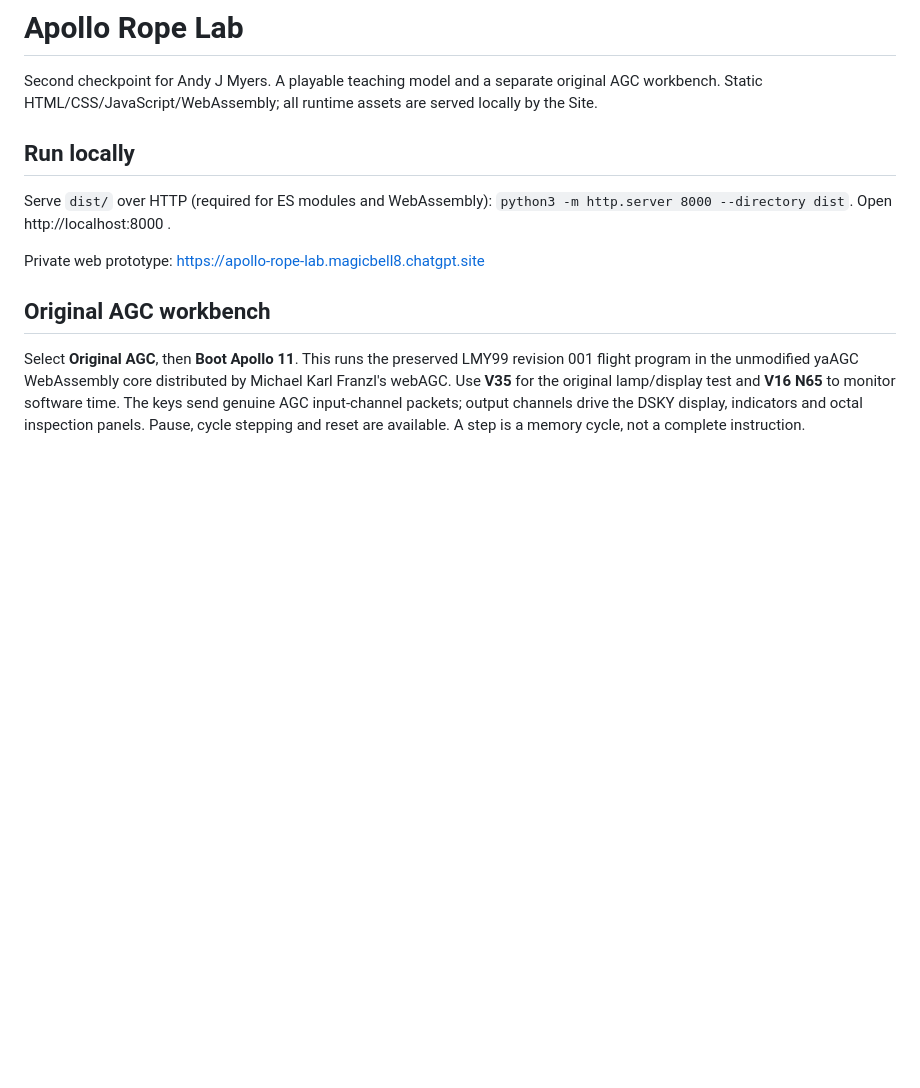
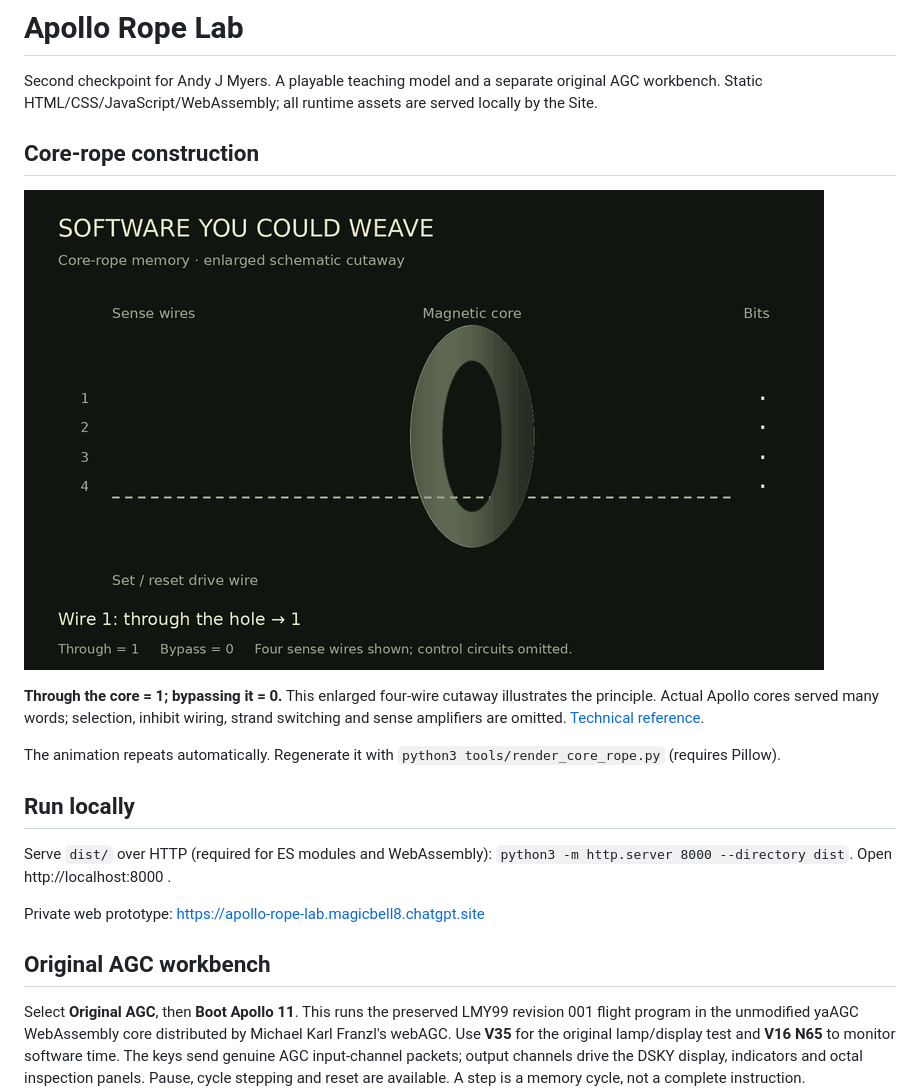
Before and after one commit to AndyJMyers/apollo-rope-lab, a Markdown page: README.md, the part around the change. Rendered like a GitHub page; pictures changed too: docs/animations/core-rope.gif (added); blank space fills up the shorter version.

Commit message:
Add looping core-rope construction animation to README
Show four sense wires encoding 1011 and a set/reset read cycle. Include a reproducible Pillow generator and clearly label the simplified cutaway.

```diff
--- a/README.md
+++ b/README.md
@@ -1,6 +1,14 @@
 # Apollo Rope Lab
 
 Second checkpoint for Andy J Myers. A playable teaching model and a separate original AGC workbench. Static HTML/CSS/JavaScript/WebAssembly; all runtime assets are served locally by the Site.
+
+## Core-rope construction
+
+![Looping animation: sense wires thread through or bypass a magnetic core to encode 1011, followed by a set/reset read cycle.](docs/animations/core-rope.gif)
+
+**Through the core = 1; bypassing it = 0.** This enlarged four-wire cutaway illustrates the principle. Actual Apollo cores served many words; selection, inhibit wiring, strand switching and sense amplifiers are omitted. [Technical reference](https://github.com/shirriff/rope-simulator#how-core-rope-works).
+
+The animation repeats automatically. Regenerate it with `python3 tools/render_core_rope.py` (requires Pillow).
 
 ## Run locally
 
```
Also changed, not shown: 1 other file.
